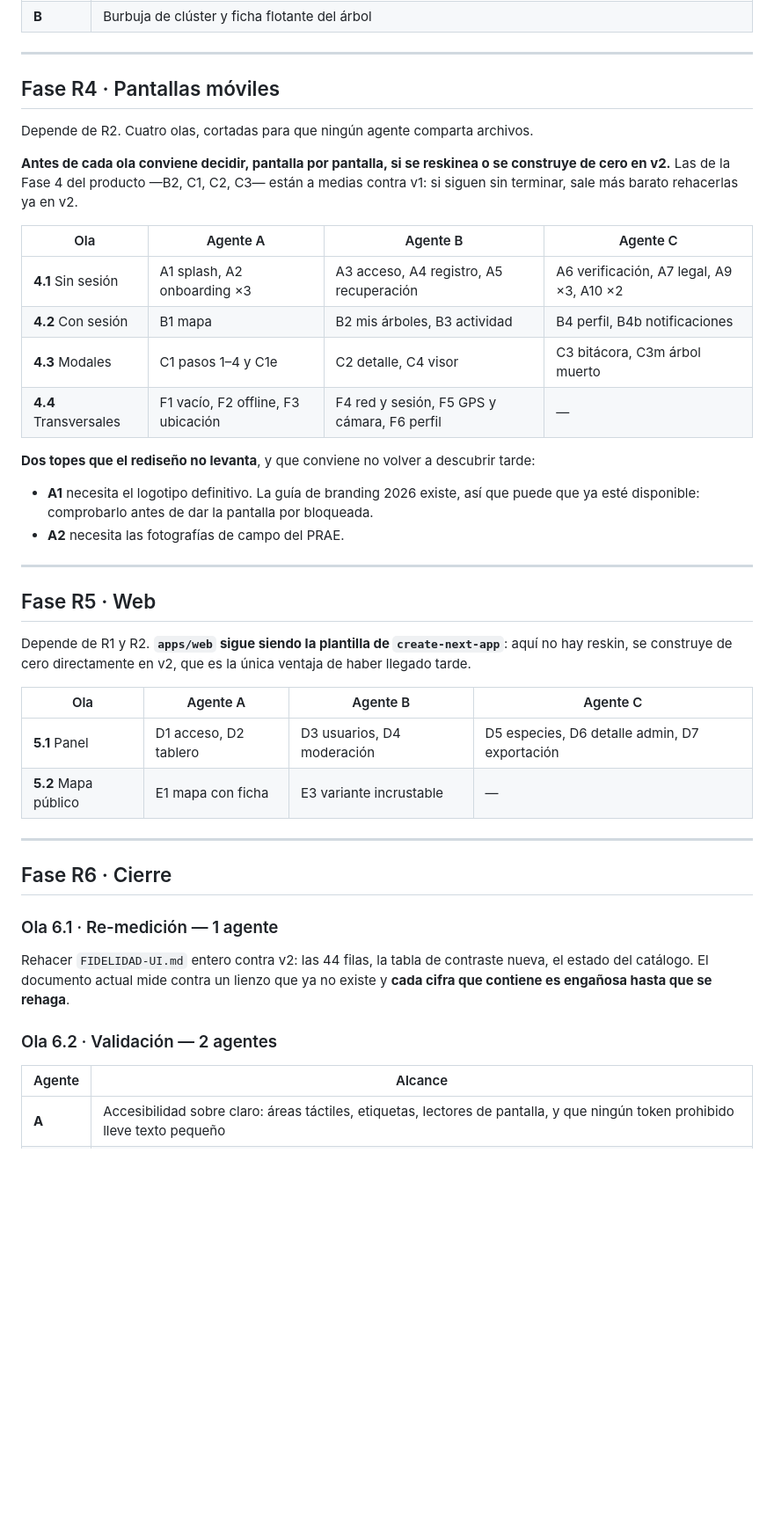
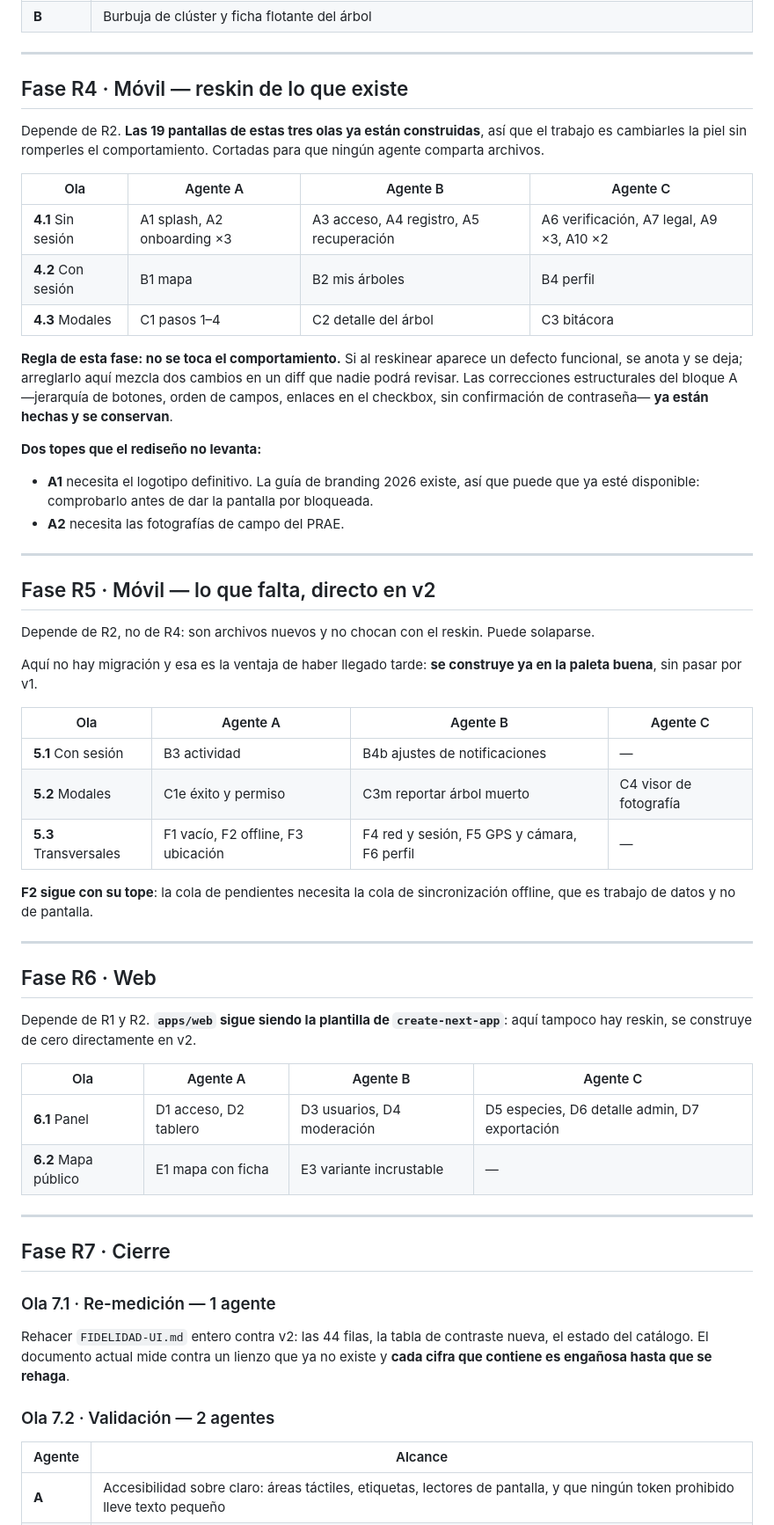
Before and after one commit to Etherion99/arbol-app-huila, a Markdown page: plan-rediseño.md, the part around one of its changes. Shown at 88% size. Drawn GitHub-style; blank space fills up the shorter version.

```diff
--- a/plan-rediseño.md
+++ b/plan-rediseño.md
@@ -223,22 +237,24 @@ negro desaparece sobre blanco**: hay que rehacer el contorno, no solo el relleno
 
 ---
 
-## Fase R4 · Pantallas móviles
+## Fase R4 · Móvil — reskin de lo que existe
 
-Depende de R2. Cuatro olas, cortadas para que ningún agente comparta archivos.
-
-**Antes de cada ola conviene decidir, pantalla por pantalla, si se reskinea o se construye
-de cero en v2.** Las de la Fase 4 del producto —B2, C1, C2, C3— están a medias contra v1: si
-siguen sin terminar, sale más barato rehacerlas ya en v2.
+Depende de R2. **Las 19 pantallas de estas tres olas ya están construidas**, así que el
+trabajo es cambiarles la piel sin romperles el comportamiento. Cortadas para que ningún
+agente comparta archivos.
 
 | Ola | Agente A | Agente B | Agente C |
 |---|---|---|---|
 | **4.1** Sin sesión | A1 splash, A2 onboarding ×3 | A3 acceso, A4 registro, A5 recuperación | A6 verificación, A7 legal, A9 ×3, A10 ×2 |
-| **4.2** Con sesión | B1 mapa | B2 mis árboles, B3 actividad | B4 perfil, B4b notificaciones |
-| **4.3** Modales | C1 pasos 1–4 y C1e | C2 detalle, C4 visor | C3 bitácora, C3m árbol muerto |
-| **4.4** Transversales | F1 vacío, F2 offline, F3 ubicación | F4 red y sesión, F5 GPS y cámara, F6 perfil | — |
+| **4.2** Con sesión | B1 mapa | B2 mis árboles | B4 perfil |
+| **4.3** Modales | C1 pasos 1–4 | C2 detalle del árbol | C3 bitácora |
 
-**Dos topes que el rediseño no levanta**, y que conviene no volver a descubrir tarde:
+**Regla de esta fase: no se toca el comportamiento.** Si al reskinear aparece un defecto
+funcional, se anota y se deja; arreglarlo aquí mezcla dos cambios en un diff que nadie podrá
+revisar. Las correcciones estructurales del bloque A —jerarquía de botones, orden de campos,
+enlaces en el checkbox, sin confirmación de contraseña— **ya están hechas y se conservan**.
+
+**Dos topes que el rediseño no levanta:**
 
 - **A1** necesita el logotipo definitivo. La guía de branding 2026 existe, así que puede que
   ya esté disponible: comprobarlo antes de dar la pantalla por bloqueada.
@@ -246,28 +262,45 @@ siguen sin terminar, sale más barato rehacerlas ya en v2.
 
 ---
 
-## Fase R5 · Web
+## Fase R5 · Móvil — lo que falta, directo en v2
 
-Depende de R1 y R2. **`apps/web` sigue siendo la plantilla de `create-next-app`**: aquí no
-hay reskin, se construye de cero directamente en v2, que es la única ventaja de haber llegado
-tarde.
+Depende de R2, no de R4: son archivos nuevos y no chocan con el reskin. Puede solaparse.
+
+Aquí no hay migración y esa es la ventaja de haber llegado tarde: **se construye ya en la
+paleta buena**, sin pasar por v1.
 
 | Ola | Agente A | Agente B | Agente C |
 |---|---|---|---|
-| **5.1** Panel | D1 acceso, D2 tablero | D3 usuarios, D4 moderación | D5 especies, D6 detalle admin, D7 exportación |
-| **5.2** Mapa público | E1 mapa con ficha | E3 variante incrustable | — |
+| **5.1** Con sesión | B3 actividad | B4b ajustes de notificaciones | — |
+| **5.2** Modales | C1e éxito y permiso | C3m reportar árbol muerto | C4 visor de fotografía |
+| **5.3** Transversales | F1 vacío, F2 offline, F3 ubicación | F4 red y sesión, F5 GPS y cámara, F6 perfil | — |
+
+**F2 sigue con su tope**: la cola de pendientes necesita la cola de sincronización offline,
+que es trabajo de datos y no de pantalla.
 
 ---
 
-## Fase R6 · Cierre
+## Fase R6 · Web
 
-### Ola 6.1 · Re-medición — 1 agente
+Depende de R1 y R2. **`apps/web` sigue siendo la plantilla de `create-next-app`**: aquí
+tampoco hay reskin, se construye de cero directamente en v2.
+
+| Ola | Agente A | Agente B | Agente C |
+|---|---|---|---|
+| **6.1** Panel | D1 acceso, D2 tablero | D3 usuarios, D4 moderación | D5 especies, D6 detalle admin, D7 exportación |
+| **6.2** Mapa público | E1 mapa con ficha | E3 variante incrustable | — |
+
+---
+
+## Fase R7 · Cierre
+
+### Ola 7.1 · Re-medición — 1 agente
 
 Rehacer `FIDELIDAD-UI.md` entero contra v2: las 44 filas, la tabla de contraste nueva, el
 estado del catálogo. El documento actual mide contra un lienzo que ya no existe y **cada
 cifra que contiene es engañosa hasta que se rehaga**.
 
-### Ola 6.2 · Validación — 2 agentes
+### Ola 7.2 · Validación — 2 agentes
 
 | Agente | Alcance |
 |---|---|
```
Also changed, not shown: other parts of plan-rediseño.md (+33 -19 lines), CLAUDE.md (+19 -7 lines), FIDELIDAD-UI.md (+25 -4 lines).
